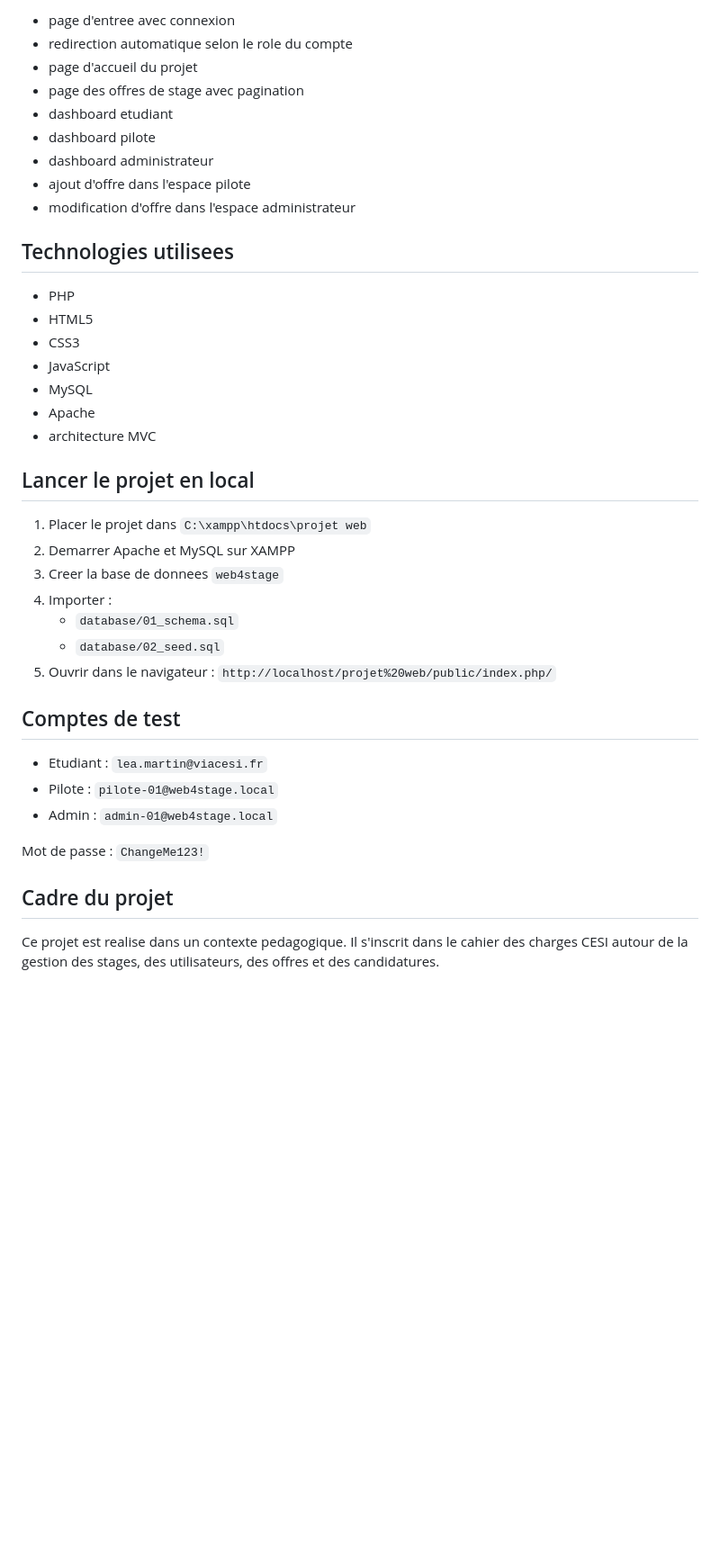
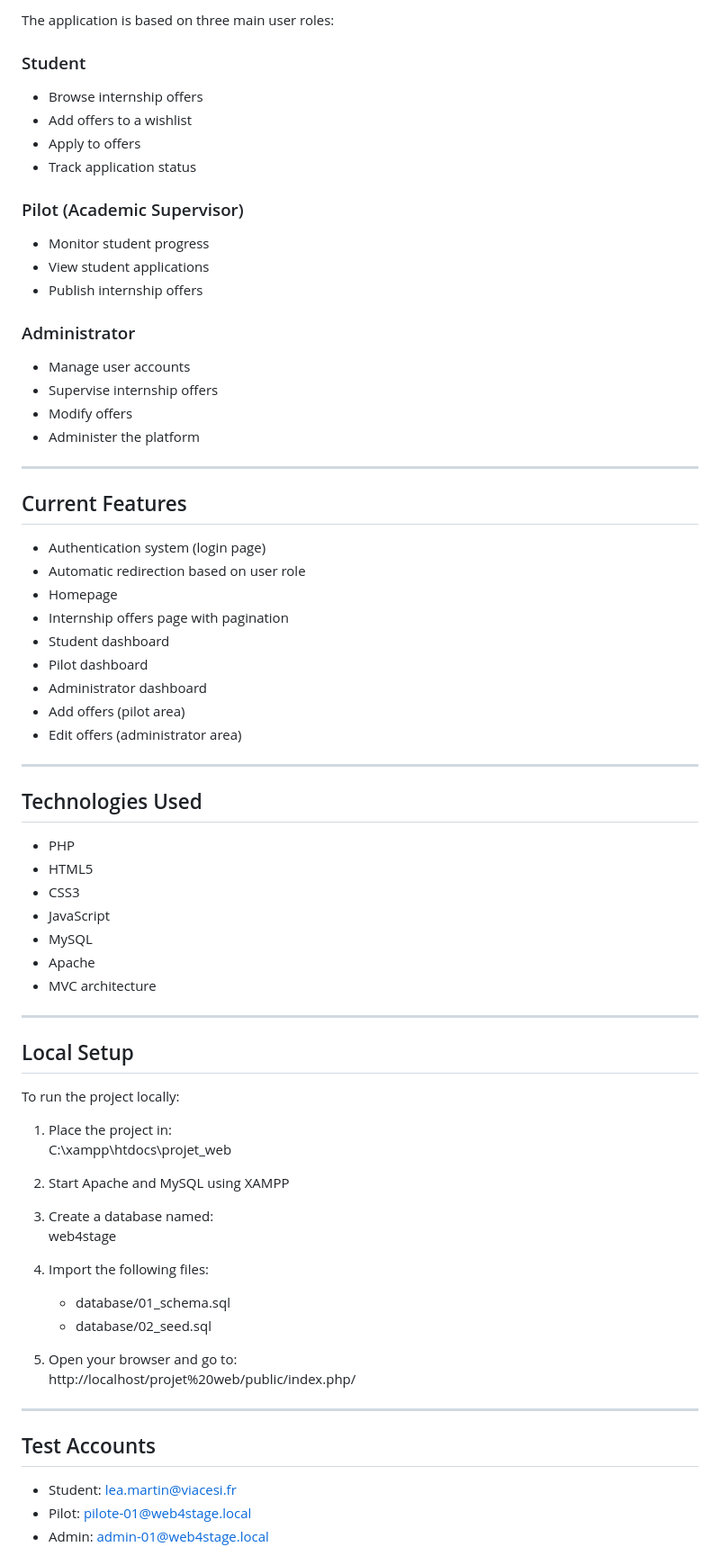
Before and after one commit to sarahmhl/web4stage, a Markdown page: README.md, the part around one of its changes. Shown at 90% size. GitHub-like rendering; blank space fills up the shorter version.

```diff
--- a/README.md
+++ b/README.md
@@ -67,15 +56,40 @@ Le projet repose sur trois profils principaux :
 
-- page d'entree avec connexion
-- redirection automatique selon le role du compte
-- page d'accueil du projet
-- page des offres de stage avec pagination
-- dashboard etudiant
-- dashboard pilote
-- dashboard administrateur
-- ajout d'offre dans l'espace pilote
-- modification d'offre dans l'espace administrateur
+The application is based on three main user roles:
 
-## Technologies utilisees
+### Student
+- Browse internship offers
+- Add offers to a wishlist
+- Apply to offers
+- Track application status
+
+### Pilot (Academic Supervisor)
+- Monitor student progress
+- View student applications
+- Publish internship offers
+
+### Administrator
+- Manage user accounts
+- Supervise internship offers
+- Modify offers
+- Administer the platform
+
+---
+
+## Current Features
+
+- Authentication system (login page)
+- Automatic redirection based on user role
+- Homepage
+- Internship offers page with pagination
+- Student dashboard
+- Pilot dashboard
+- Administrator dashboard
+- Add offers (pilot area)
+- Edit offers (administrator area)
+
+---
+
+## Technologies Used
 
 - PHP
 - HTML5
@@ -83,29 +97,34 @@ Le projet repose sur trois profils principaux :
 - JavaScript
 - MySQL
 - Apache
-- architecture MVC
+- MVC architecture
 
-## Lancer le projet en local
+---
 
-1. Placer le projet dans `C:\xampp\htdocs\projet web`
-2. Demarrer Apache et MySQL sur XAMPP
-3. Creer la base de donnees `web4stage`
-4. Importer :
-   - `database/01_schema.sql`
-   - `database/02_seed.sql`
-5. Ouvrir dans le navigateur :
-   `http://localhost/projet%20web/public/index.php/`
+## Local Setup
 
-## Comptes de test
+To run the project locally:
 
-- Etudiant : `lea.martin@viacesi.fr`
-- Pilote : `pilote-01@web4stage.local`
-- Admin : `admin-01@web4stage.local`
+1. Place the project in:
+   C:\xampp\htdocs\projet_web
 
-Mot de passe :
-`ChangeMe123!`
+2. Start Apache and MySQL using XAMPP
 
-## Cadre du projet
+3. Create a database named:
+   web4stage
 
-Ce projet est realise dans un contexte pedagogique.
-Il s'inscrit dans le cahier des charges CESI autour de la gestion des stages, des utilisateurs, des offres et des candidatures.
+4. Import the following files:
+   - database/01_schema.sql
+   - database/02_seed.sql
+
+5. Open your browser and go to:
+   http://localhost/projet%20web/public/index.php/
+
+---
+
+## Test Accounts
+
+- Student: lea.martin@viacesi.fr
+- Pilot: pilote-01@web4stage.local
+- Admin: admin-01@web4stage.local
+
```
Also changed, not shown: other parts of README.md (+58 -50 lines).
